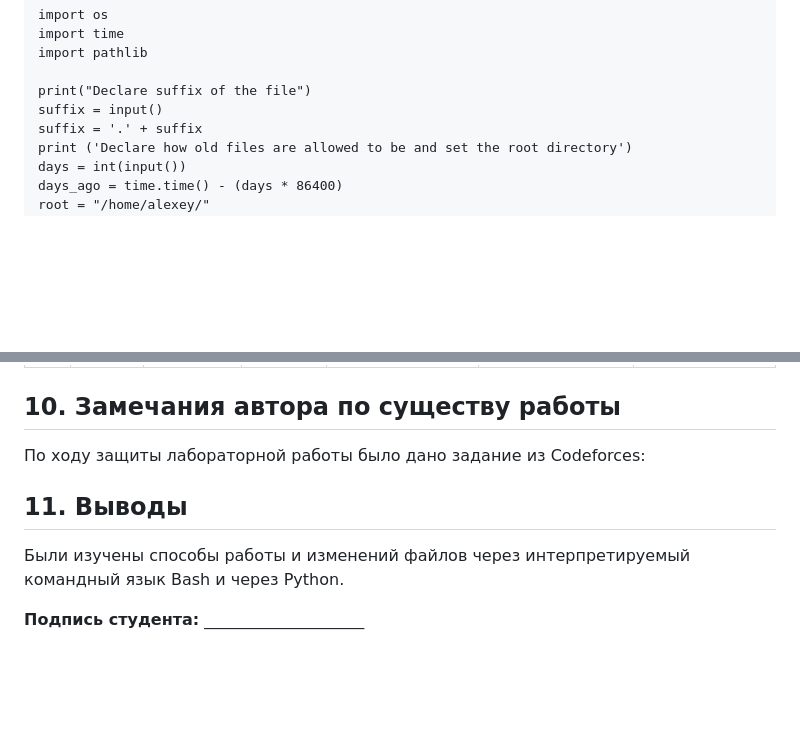
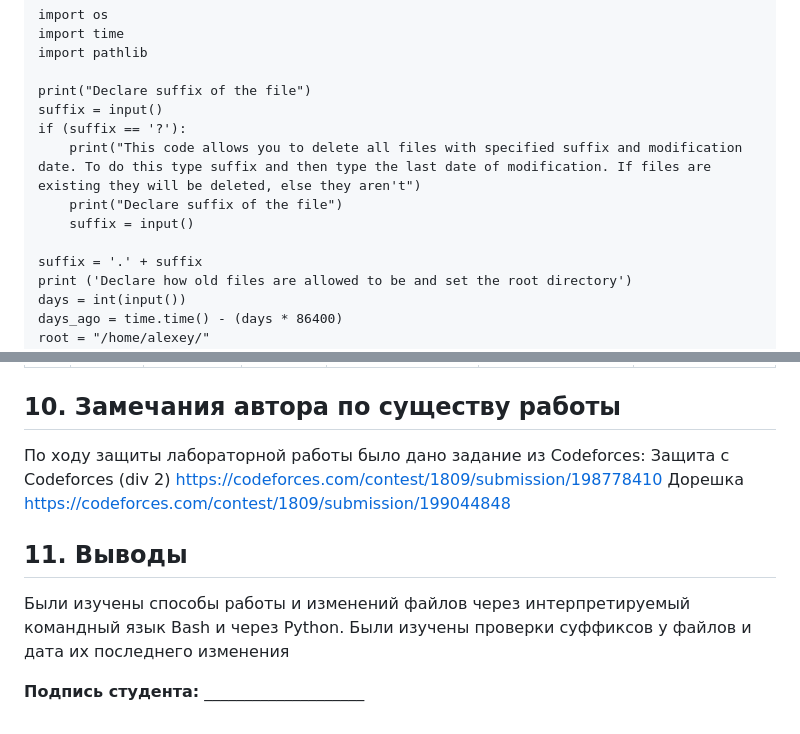
Before and after one commit to KaiserRed/fundamentals-of-computer-science-KaiserRed, a Markdown page: labs/lab-21/README.MD, 2 parts joined by grey strips. GitHub-like rendering; blank space fills up the shorter version.

```diff
--- a/labs/lab-21/README.MD
+++ b/labs/lab-21/README.MD
@@ -79,6 +79,11 @@ import pathlib
 
 print("Declare suffix of the file")
 suffix = input()
+if (suffix == '?'):
+    print("This code allows you to delete all files with specified suffix and modification date. To do this type suffix and then type the last date of modification. If files are existing they will be deleted, else they aren't")
+    print("Declare suffix of the file")
+    suffix = input()
+
 suffix = '.' + suffix
 print ('Declare how old files are allowed to be and set the root directory')
 days = int(input())
@@ -149,9 +154,12 @@ alexey@alexey-VirtualBox:~$ ls
 | 1 | дом. | 08.12.22 | 17:00 | Выполнение лабораторной работы | - | - |
 ## 10. Замечания автора по существу работы
 По ходу защиты лабораторной работы было дано задание из Codeforces:
-
+Защита с Codeforces (div 2)
+https://codeforces.com/contest/1809/submission/198778410
+Дорешка
+https://codeforces.com/contest/1809/submission/199044848
 
 ## 11. Выводы
-Были изучены способы работы и изменений файлов через интерпретируемый командный язык Bash и через Python.
+Были изучены способы работы и изменений файлов через интерпретируемый командный язык Bash и через Python. Были изучены проверки суффиксов у файлов и дата их последнего изменения
 
 <b>Подпись студента:</b> ____________________
```
